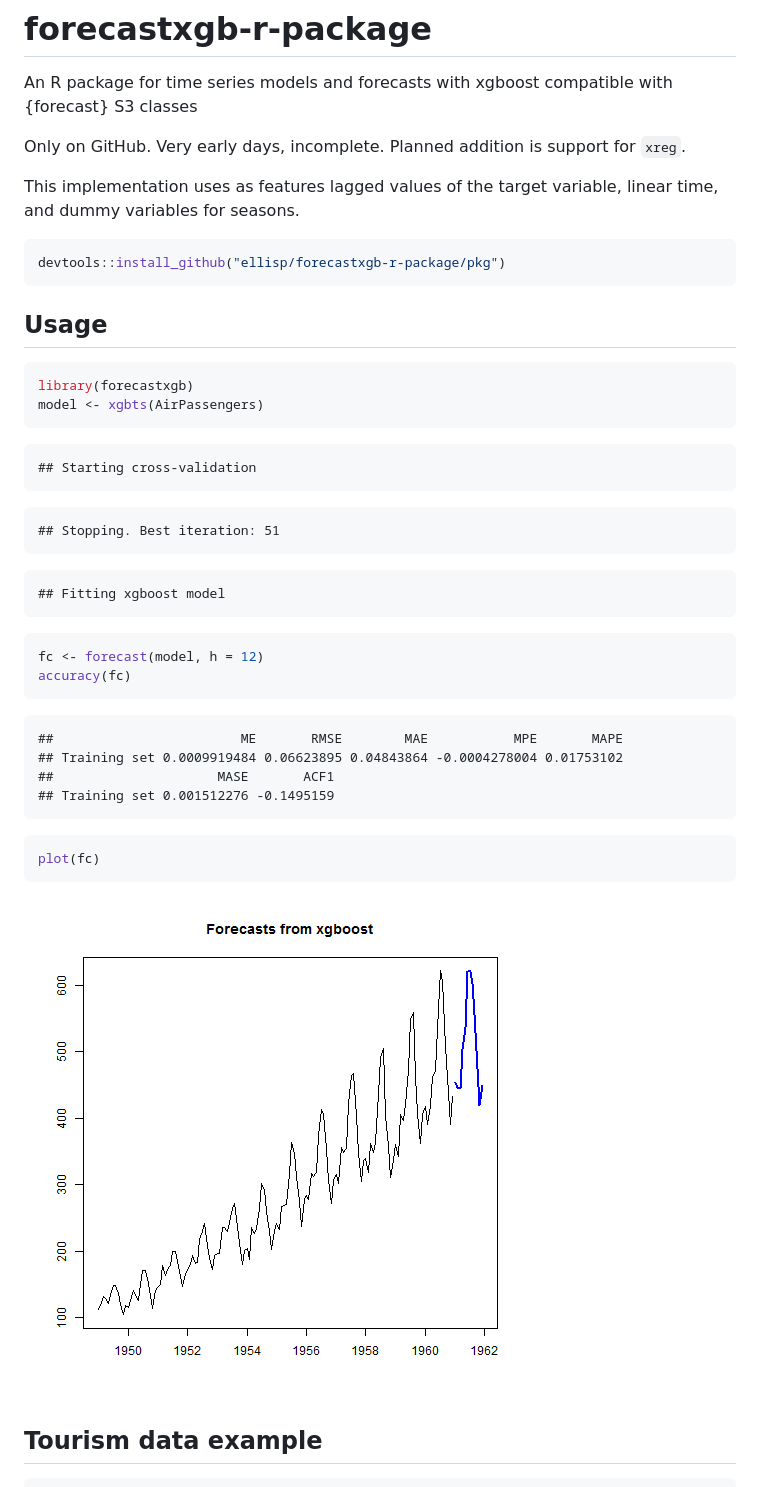
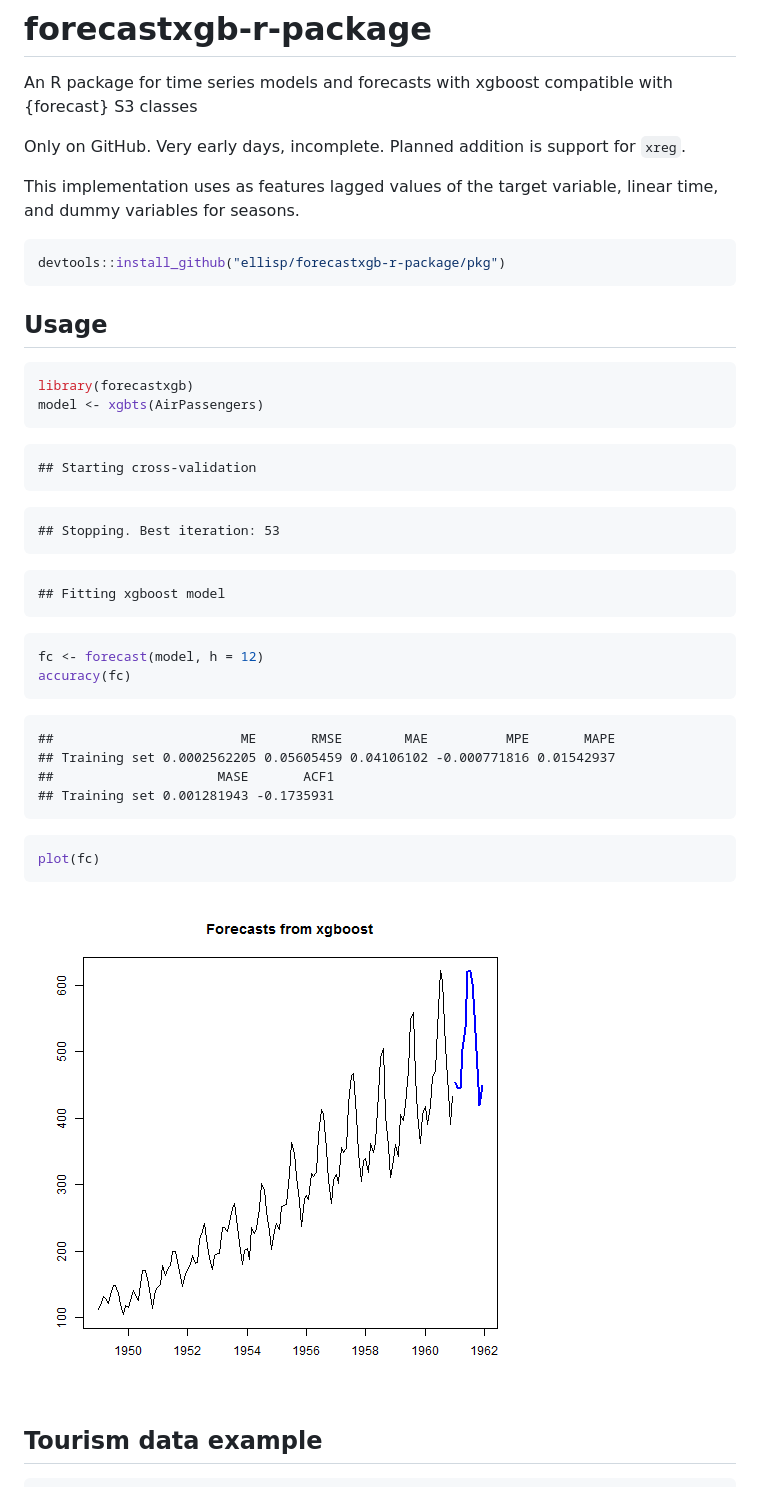
Before and after one commit to ellisp/forecastxgb-r-package, a Markdown page: README.md, the part around one of its changes. GitHub-like rendering; pictures changed too: figure/unnamed-chunk-3-1.png.

````diff
--- a/README.md
+++ b/README.md
@@ -4,6 +4,9 @@ An R package for time series models and forecasts with xgboost compatible with {
 Only on GitHub.  Very early days, incomplete.  Planned addition is support for `xreg`.
 
 This implementation uses as features lagged values of the target variable, linear time, and dummy variables for seasons.
+
+
+
 
 
 ```r
@@ -23,7 +26,7 @@ model <- xgbts(AirPassengers)
 ```
 
 ```
-## Stopping. Best iteration: 51
+## Stopping. Best iteration: 53
 ```
 
 ```
@@ -36,17 +39,17 @@ accuracy(fc)
 ```
 
 ```
-##                        ME       RMSE        MAE           MPE       MAPE
-## Training set 0.0009919484 0.06623895 0.04843864 -0.0004278004 0.01753102
+##                        ME       RMSE        MAE          MPE       MAPE
+## Training set 0.0002562205 0.05605459 0.04106102 -0.000771816 0.01542937
 ##                     MASE       ACF1
-## Training set 0.001512276 -0.1495159
+## Training set 0.001281943 -0.1735931
 ```
 
 ```r
 plot(fc)
 ```
 
-![plot of chunk unnamed-chunk-2](figure/unnamed-chunk-2-1.png)
+![plot of chunk unnamed-chunk-3](figure/unnamed-chunk-3-1.png)
 
 
 ## Tourism data example
````
Also changed, not shown: other parts of README.md (+47 -47 lines), figure/unnamed-chunk-4-1.png, figure/unnamed-chunk-5-1.png, 9 other files.
